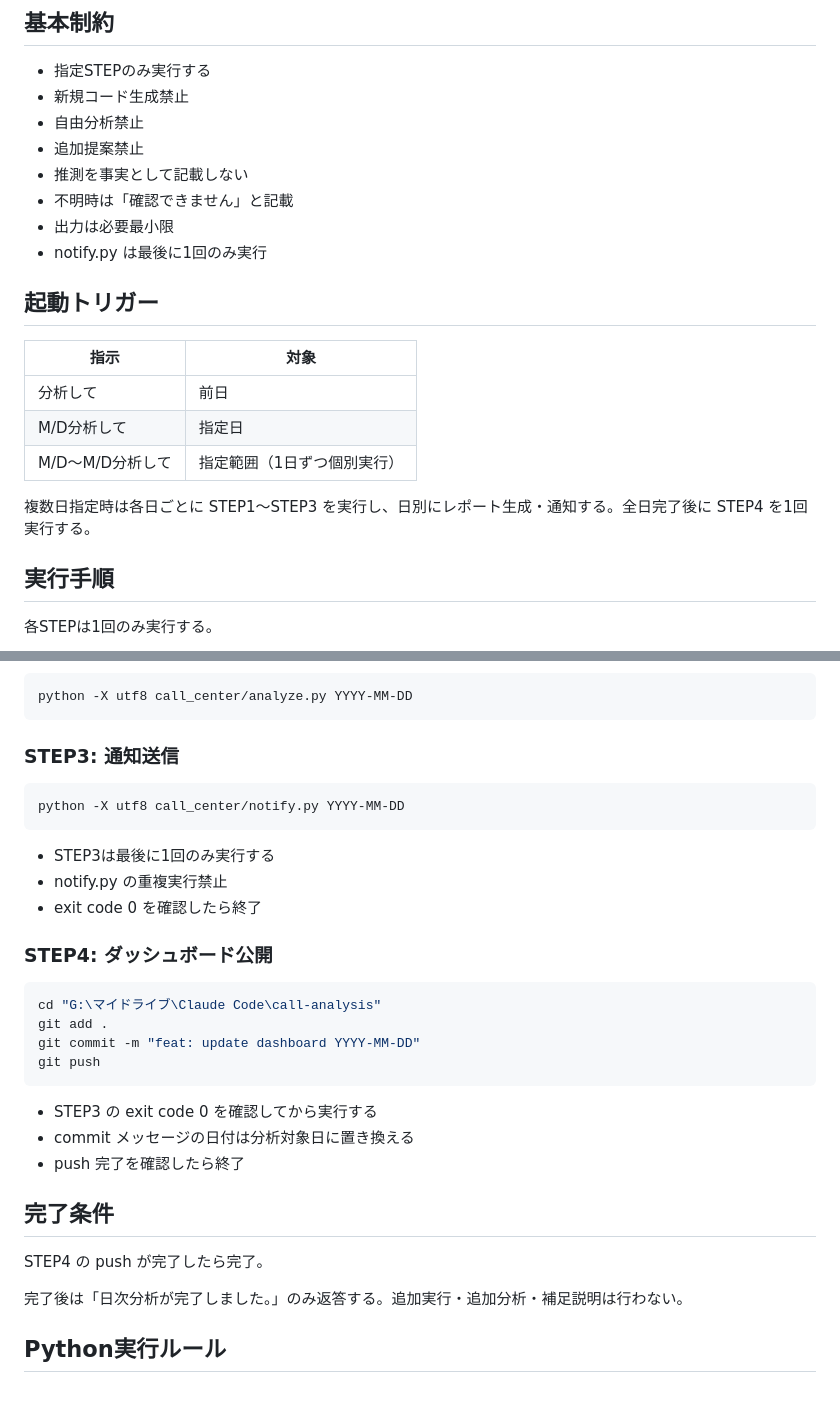
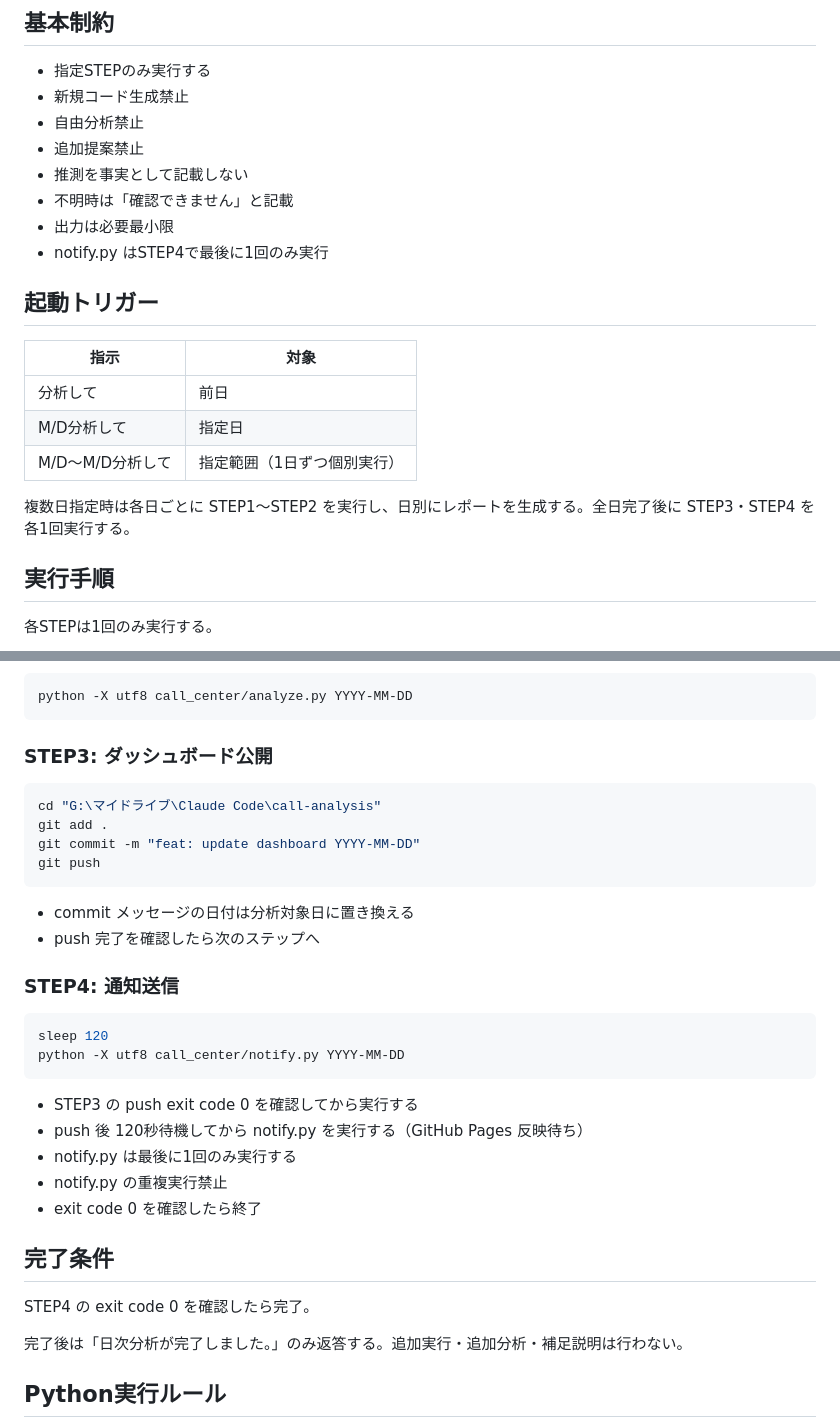
Before and after one commit to anabuki-bonz/call-analysis, a Markdown page: CLAUDE.md, 2 parts joined by grey strips. GitHub-like rendering; blank space fills up the shorter version.

Commit message:
docs: swap STEP3/STEP4 order and add 120s wait for GitHub Pages

````diff
--- a/CLAUDE.md
+++ b/CLAUDE.md
@@ -19,7 +19,7 @@
 * 推測を事実として記載しない
 * 不明時は「確認できません」と記載
 * 出力は必要最小限
-* notify.py は最後に1回のみ実行
+* notify.py はSTEP4で最後に1回のみ実行
 
 ## 起動トリガー
 
@@ -29,7 +29,7 @@
 | M/D分析して | 指定日 |
 | M/D〜M/D分析して | 指定範囲（1日ずつ個別実行） |
 
-複数日指定時は各日ごとに STEP1〜STEP3 を実行し、日別にレポート生成・通知する。全日完了後に STEP4 を1回実行する。
+複数日指定時は各日ごとに STEP1〜STEP2 を実行し、日別にレポートを生成する。全日完了後に STEP3・STEP4 を各1回実行する。
 
 ## 実行手順
 
@@ -48,17 +48,7 @@ python -X utf8 call_center/fetch_sheets.py
 python -X utf8 call_center/analyze.py YYYY-MM-DD
 ```
 
-### STEP3: 通知送信
-
-```bash
-python -X utf8 call_center/notify.py YYYY-MM-DD
-```
-
-* STEP3は最後に1回のみ実行する
-* notify.py の重複実行禁止
-* exit code 0 を確認したら終了
-
-### STEP4: ダッシュボード公開
+### STEP3: ダッシュボード公開
 
 ```bash
 cd "G:\マイドライブ\Claude Code\call-analysis"
@@ -67,13 +57,25 @@ git commit -m "feat: update dashboard YYYY-MM-DD"
 git push
 ```
 
-* STEP3 の exit code 0 を確認してから実行する
 * commit メッセージの日付は分析対象日に置き換える
-* push 完了を確認したら終了
+* push 完了を確認したら次のステップへ
+
+### STEP4: 通知送信
+
+```bash
+sleep 120
+python -X utf8 call_center/notify.py YYYY-MM-DD
+```
+
+* STEP3 の push exit code 0 を確認してから実行する
+* push 後 120秒待機してから notify.py を実行する（GitHub Pages 反映待ち）
+* notify.py は最後に1回のみ実行する
+* notify.py の重複実行禁止
+* exit code 0 を確認したら終了
 
 ## 完了条件
 
-STEP4 の push が完了したら完了。
+STEP4 の exit code 0 を確認したら完了。
 
 完了後は「日次分析が完了しました。」のみ返答する。追加実行・追加分析・補足説明は行わない。
 
````
